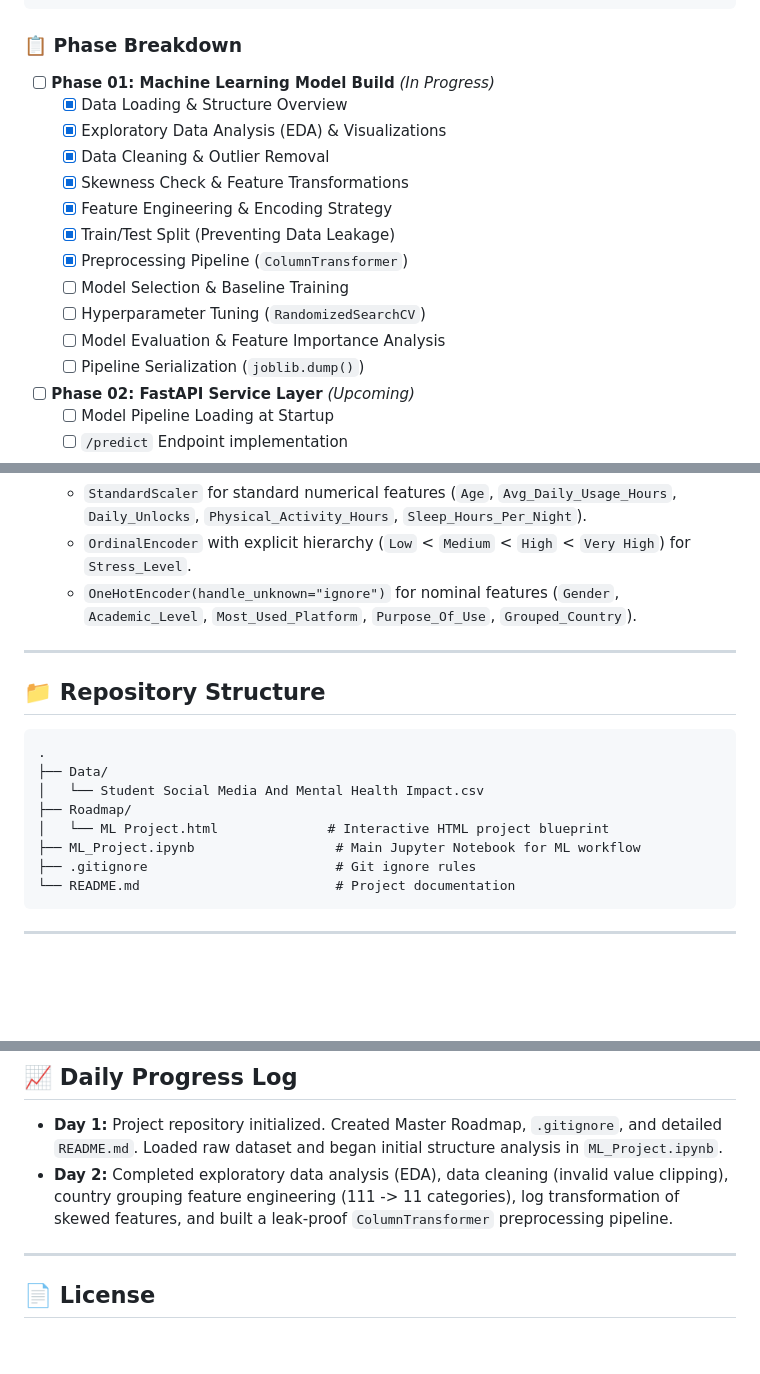
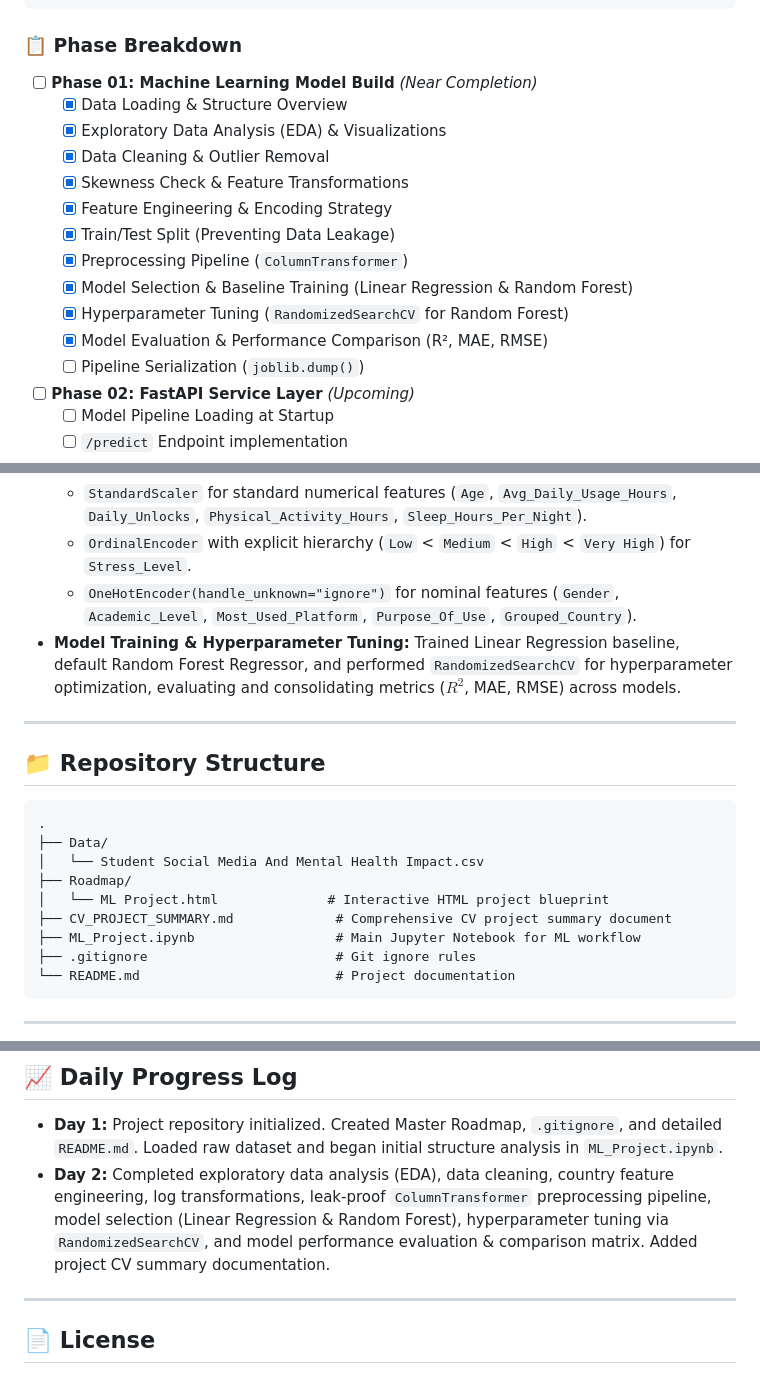
Before and after one commit to imraningithub/Mental-Health-Score, a Markdown page: README.md, 3 parts joined by grey strips. Drawn GitHub-style; blank space fills up the shorter version.

Commit message:
Update README.md with Phase 01 completion, model metrics, and log

```diff
--- a/README.md
+++ b/README.md
@@ -47,7 +47,7 @@ This project follows a 5-phase blueprint to transition from data science explora
 
 ### 📋 Phase Breakdown
 
-- [ ] **Phase 01: Machine Learning Model Build** *(In Progress)*
+- [ ] **Phase 01: Machine Learning Model Build** *(Near Completion)*
   - [x] Data Loading & Structure Overview
   - [x] Exploratory Data Analysis (EDA) & Visualizations
   - [x] Data Cleaning & Outlier Removal
@@ -55,9 +55,9 @@ This project follows a 5-phase blueprint to transition from data science explora
   - [x] Feature Engineering & Encoding Strategy
   - [x] Train/Test Split (Preventing Data Leakage)
   - [x] Preprocessing Pipeline (`ColumnTransformer`)
-  - [ ] Model Selection & Baseline Training
-  - [ ] Hyperparameter Tuning (`RandomizedSearchCV`)
-  - [ ] Model Evaluation & Feature Importance Analysis
+  - [x] Model Selection & Baseline Training (Linear Regression & Random Forest)
+  - [x] Hyperparameter Tuning (`RandomizedSearchCV` for Random Forest)
+  - [x] Model Evaluation & Performance Comparison (R², MAE, RMSE)
   - [ ] Pipeline Serialization (`joblib.dump()`)
 
 - [ ] **Phase 02: FastAPI Service Layer** *(Upcoming)*
@@ -111,6 +111,7 @@ This project follows a 5-phase blueprint to transition from data science explora
   - `StandardScaler` for standard numerical features (`Age`, `Avg_Daily_Usage_Hours`, `Daily_Unlocks`, `Physical_Activity_Hours`, `Sleep_Hours_Per_Night`).
   - `OrdinalEncoder` with explicit hierarchy (`Low` < `Medium` < `High` < `Very High`) for `Stress_Level`.
   - `OneHotEncoder(handle_unknown="ignore")` for nominal features (`Gender`, `Academic_Level`, `Most_Used_Platform`, `Purpose_Of_Use`, `Grouped_Country`).
+- **Model Training & Hyperparameter Tuning:** Trained Linear Regression baseline, default Random Forest Regressor, and performed `RandomizedSearchCV` for hyperparameter optimization, evaluating and consolidating metrics ($R^2$, MAE, RMSE) across models.
 
 ---
 
@@ -122,6 +123,7 @@ This project follows a 5-phase blueprint to transition from data science explora
 │   └── Student Social Media And Mental Health Impact.csv
 ├── Roadmap/
 │   └── ML Project.html              # Interactive HTML project blueprint
+├── CV_PROJECT_SUMMARY.md             # Comprehensive CV project summary document
 ├── ML_Project.ipynb                  # Main Jupyter Notebook for ML workflow
 ├── .gitignore                        # Git ignore rules
 └── README.md                         # Project documentation
@@ -164,7 +166,7 @@ This project follows a 5-phase blueprint to transition from data science explora
 ## 📈 Daily Progress Log
 
 - **Day 1:** Project repository initialized. Created Master Roadmap, `.gitignore`, and detailed `README.md`. Loaded raw dataset and began initial structure analysis in `ML_Project.ipynb`.
-- **Day 2:** Completed exploratory data analysis (EDA), data cleaning (invalid value clipping), country grouping feature engineering (111 -> 11 categories), log transformation of skewed features, and built a leak-proof `ColumnTransformer` preprocessing pipeline.
+- **Day 2:** Completed exploratory data analysis (EDA), data cleaning, country feature engineering, log transformations, leak-proof `ColumnTransformer` preprocessing pipeline, model selection (Linear Regression & Random Forest), hyperparameter tuning via `RandomizedSearchCV`, and model performance evaluation & comparison matrix. Added project CV summary documentation.
 
 ---
 
```
